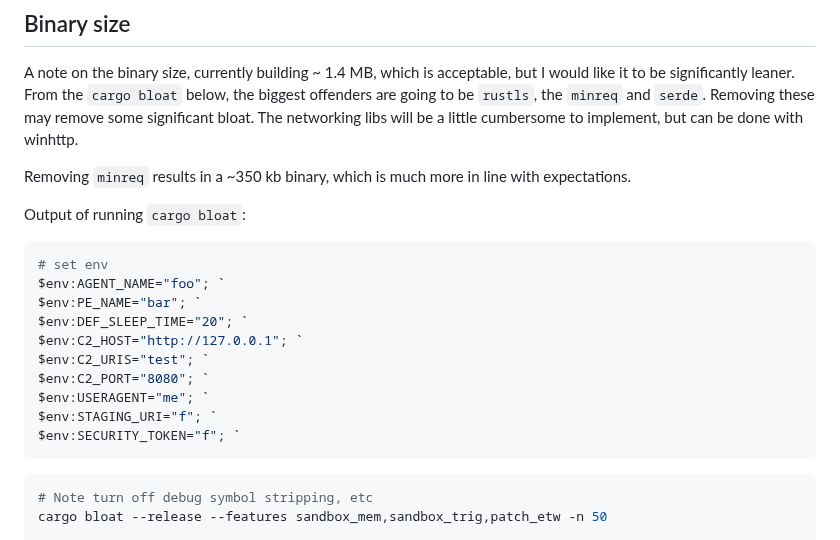
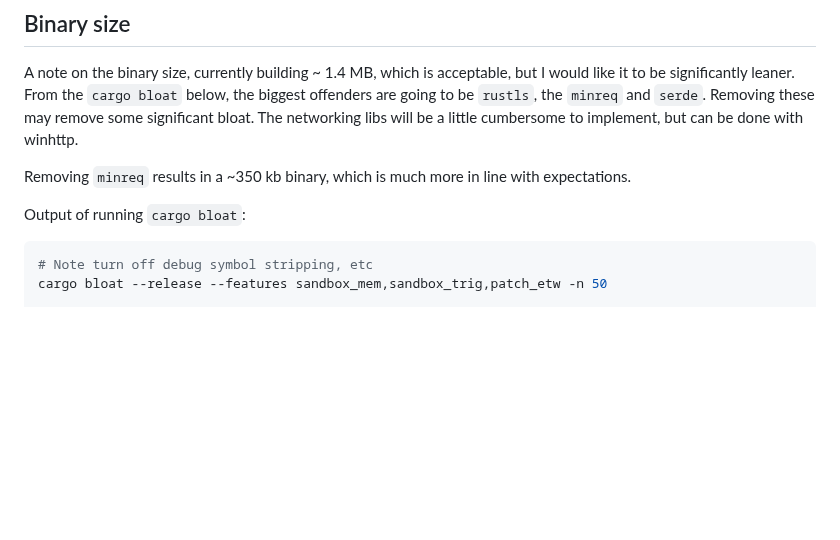
Before and after one commit to 0xflux/Wyrm, a Markdown page: implant/Readme.md, the part around the change. Drawn GitHub-style; blank space fills up the shorter version.

Commit message:
Rm misplaced text

````diff
--- a/implant/Readme.md
+++ b/implant/Readme.md
@@ -115,19 +115,6 @@ Removing `minreq` results in a ~350 kb binary, which is much more in line with e
 
 Output of running `cargo bloat`:
 
-```PowerShell
-# set env
-$env:AGENT_NAME="foo"; `
-$env:PE_NAME="bar"; `
-$env:DEF_SLEEP_TIME="20"; `
-$env:C2_HOST="http://127.0.0.1"; `
-$env:C2_URIS="test"; `
-$env:C2_PORT="8080"; `
-$env:USERAGENT="me"; `
-$env:STAGING_URI="f"; `
-$env:SECURITY_TOKEN="f"; `
-```
-
 ```shell
 # Note turn off debug symbol stripping, etc
 cargo bloat --release --features sandbox_mem,sandbox_trig,patch_etw -n 50
````
